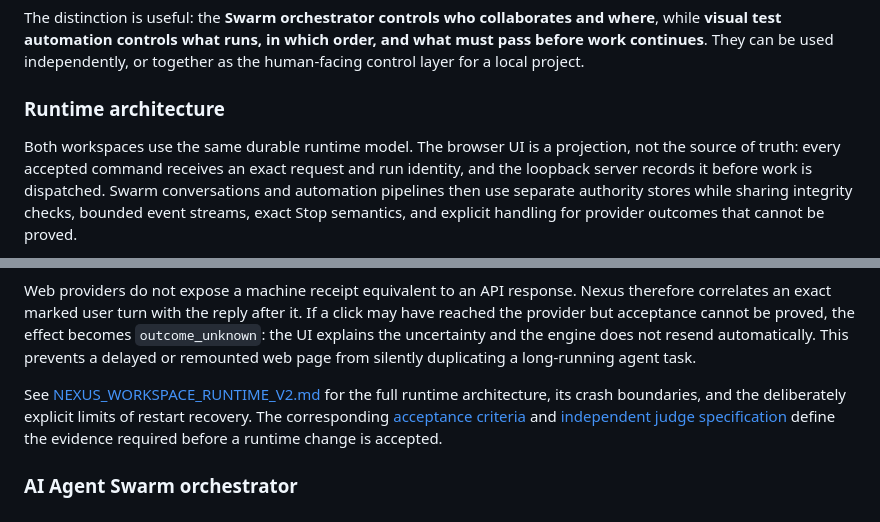
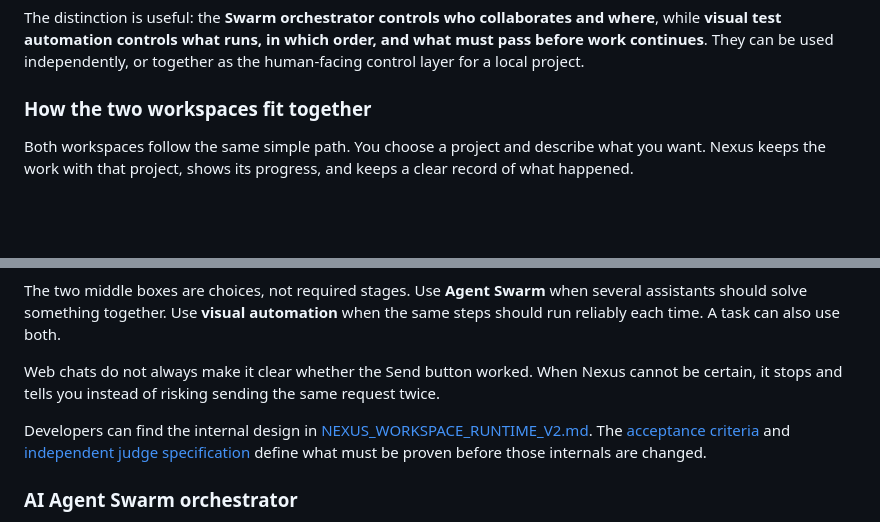
Before and after one commit to KZTP47/nexus-harness, a Markdown page: README.md, 2 parts joined by grey strips. GitHub-like rendering; blank space fills up the shorter version.

Commit message:
Simplify README architecture diagram

````diff
--- a/README.md
+++ b/README.md
@@ -23,15 +23,11 @@ and where**, while **visual test automation controls what runs, in which order,
 and what must pass before work continues**. They can be used independently, or
 together as the human-facing control layer for a local project.
 
-### Runtime architecture
+### How the two workspaces fit together
 
-Both workspaces use the same durable runtime model. The browser UI is a
-projection, not the source of truth: every accepted command receives an exact
-request and run identity, and the loopback server records it before work is
-dispatched. Swarm conversations and automation pipelines then use separate
-authority stores while sharing integrity checks, bounded event streams, exact
-Stop semantics, and explicit handling for provider outcomes that cannot be
-proved.
+Both workspaces follow the same simple path. You choose a project and describe
+what you want. Nexus keeps the work with that project, shows its progress, and
+keeps a clear record of what happened.
 
 ```mermaid
 flowchart TB
@@ -80,18 +47,18 @@ flowchart TB
 ```
 
-Web providers do not expose a machine receipt equivalent to an API response.
-Nexus therefore correlates an exact marked user turn with the reply after it.
-If a click may have reached the provider but acceptance cannot be proved, the
-effect becomes `outcome_unknown`: the UI explains the uncertainty and the
-engine does not resend automatically. This prevents a delayed or remounted web
-page from silently duplicating a long-running agent task.
+The two middle boxes are choices, not required stages. Use **Agent Swarm** when
+several assistants should solve something together. Use **visual automation**
+when the same steps should run reliably each time. A task can also use both.
 
-See [NEXUS_WORKSPACE_RUNTIME_V2.md](docs/NEXUS_WORKSPACE_RUNTIME_V2.md) for the
-full runtime architecture, its crash boundaries, and the deliberately explicit
-limits of restart recovery. The corresponding
+Web chats do not always make it clear whether the Send button worked. When
+Nexus cannot be certain, it stops and tells you instead of risking sending the
+same request twice.
+
+Developers can find the internal design in
+[NEXUS_WORKSPACE_RUNTIME_V2.md](docs/NEXUS_WORKSPACE_RUNTIME_V2.md). The
 [acceptance criteria](docs/NEXUS_WORKSPACE_RUNTIME_ACCEPTANCE.md) and
 [independent judge specification](docs/NEXUS_WORKSPACE_RUNTIME_JUDGE.md) define
-the evidence required before a runtime change is accepted.
+what must be proven before those internals are changed.
 
 ### AI Agent Swarm orchestrator
 
````
Also changed, not shown: other parts of README.md (+12 -41 lines).
